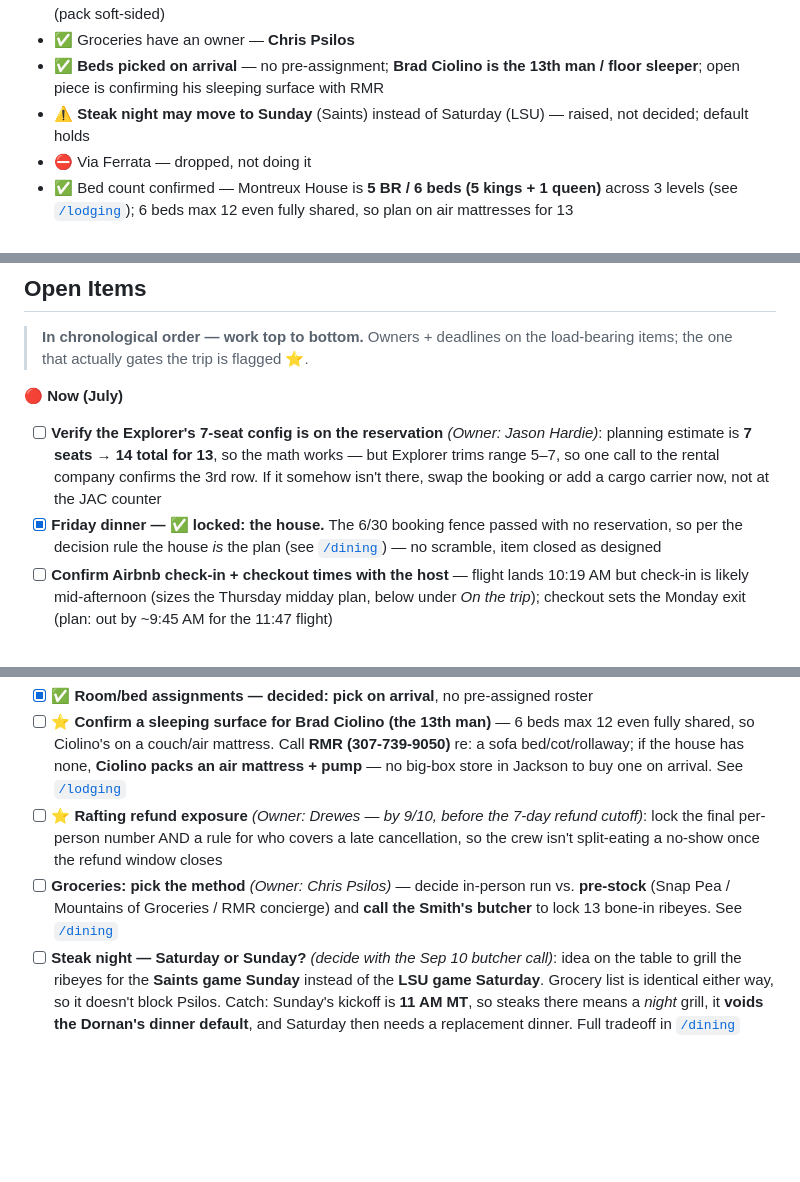
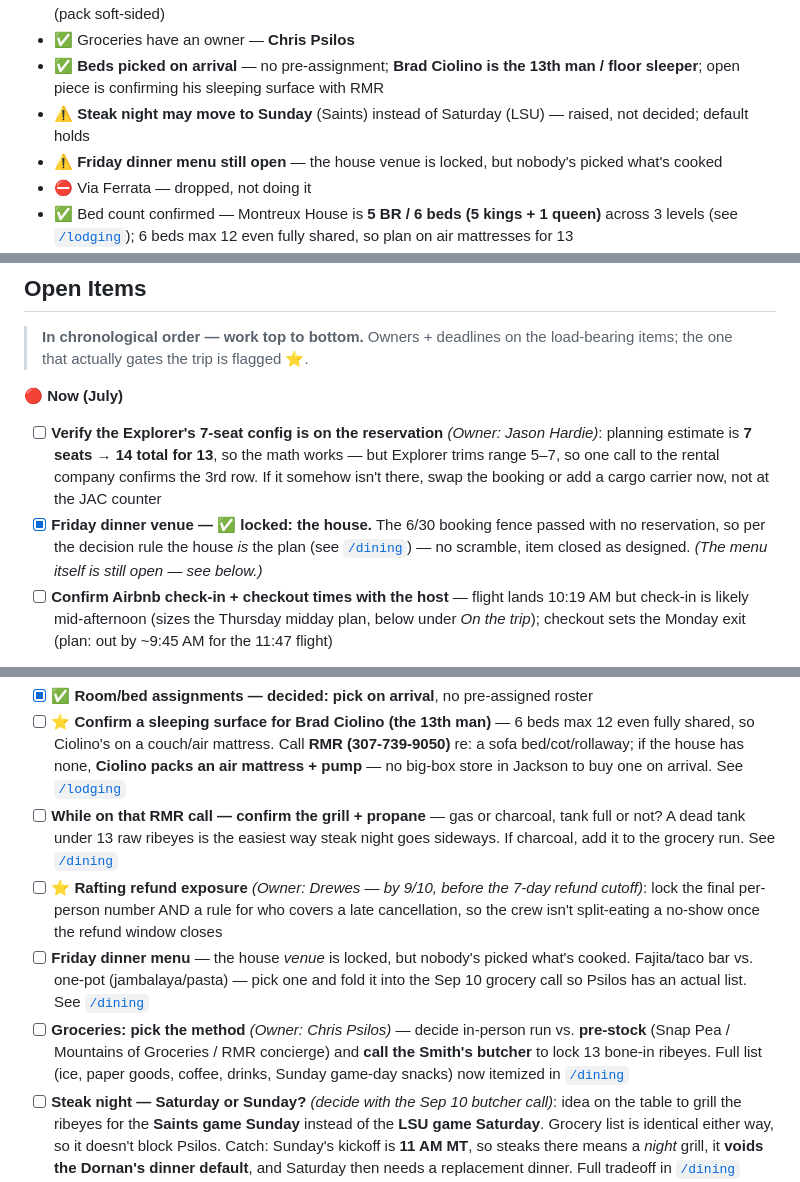
Before and after one commit to evantrapani-collab/jackson-hole-2026, a Markdown page: README.md, 3 parts joined by grey strips. GitHub-like rendering; blank space fills up the shorter version.

Commit message:
README: add Friday dinner menu + grill/propane check to-dos

```diff
--- a/README.md
+++ b/README.md
@@ -25,6 +25,7 @@ Trip planning hub for everything related to the trip.
 - ✅ Groceries have an owner — **Chris Psilos**
 - ✅ **Beds picked on arrival** — no pre-assignment; **Brad Ciolino is the 13th man / floor sleeper**; open piece is confirming his sleeping surface with RMR
 - ⚠️ **Steak night may move to Sunday** (Saints) instead of Saturday (LSU) — raised, not decided; default holds
+- ⚠️ **Friday dinner menu still open** — the house venue is locked, but nobody's picked what's cooked
 - ⛔️ Via Ferrata — dropped, not doing it
 - ✅ Bed count confirmed — Montreux House is **5 BR / 6 beds (5 kings + 1 queen)** across 3 levels (see [`/lodging`](./lodging/lodging.md#sleeping-13)); 6 beds max 12 even fully shared, so plan on air mattresses for 13
 - 📊 Plan graded **99/100** against [the trip rubric](./RUBRIC.md) — the last point is pending verification (Explorer 3rd row), not a doc gap
@@ -35,7 +36,7 @@ Trip planning hub for everything related to the trip.
 
 **🔴 Now (July)**
 - [ ] **Verify the Explorer's 7-seat config is on the reservation** *(Owner: Jason Hardie)*: planning estimate is **7 seats → 14 total for 13**, so the math works — but Explorer trims range 5–7, so one call to the rental company confirms the 3rd row. If it somehow isn't there, swap the booking or add a cargo carrier now, not at the JAC counter
-- [x] **Friday dinner — ✅ locked: the house.** The 6/30 booking fence passed with no reservation, so per the decision rule the house *is* the plan (see [`/dining`](./dining/dining.md#dinner-defaults--decided)) — no scramble, item closed as designed
+- [x] **Friday dinner venue — ✅ locked: the house.** The 6/30 booking fence passed with no reservation, so per the decision rule the house *is* the plan (see [`/dining`](./dining/dining.md#dinner-defaults--decided)) — no scramble, item closed as designed. *(The menu itself is still open — see below.)*
 - [ ] **Confirm Airbnb check-in + checkout times with the host** — flight lands 10:19 AM but check-in is likely mid-afternoon (sizes the Thursday midday plan, below under *On the trip*); checkout sets the Monday exit (plan: out by ~9:45 AM for the 11:47 flight)
 
 **By Aug 1**
@@ -45,8 +46,10 @@ Trip planning hub for everything related to the trip.
 **August → Sep 10**
 - [x] ✅ **Room/bed assignments — decided: pick on arrival**, no pre-assigned roster
 - [ ] ⭐ **Confirm a sleeping surface for Brad Ciolino (the 13th man)** — 6 beds max 12 even fully shared, so Ciolino's on a couch/air mattress. Call **RMR (307-739-9050)** re: a sofa bed/cot/rollaway; if the house has none, **Ciolino packs an air mattress + pump** — no big-box store in Jackson to buy one on arrival. See [`/lodging`](./lodging/lodging.md#sleeping-13)
+- [ ] **While on that RMR call — confirm the grill + propane** — gas or charcoal, tank full or not? A dead tank under 13 raw ribeyes is the easiest way steak night goes sideways. If charcoal, add it to the grocery run. See [`/dining`](./dining/dining.md#grill-check--before-committing-to-ribeyes)
 - [ ] ⭐ **Rafting refund exposure** *(Owner: Drewes — by 9/10, before the 7-day refund cutoff)*: lock the final per-person number AND a rule for who covers a late cancellation, so the crew isn't split-eating a no-show once the refund window closes
-- [ ] **Groceries: pick the method** *(Owner: Chris Psilos)* — decide in-person run vs. **pre-stock** (Snap Pea / Mountains of Groceries / RMR concierge) and **call the Smith's butcher** to lock 13 bone-in ribeyes. See [`/dining`](./dining/dining.md#grocery-delivery-options)
+- [ ] **Friday dinner menu** — the house *venue* is locked, but nobody's picked what's cooked. Fajita/taco bar vs. one-pot (jambalaya/pasta) — pick one and fold it into the Sep 10 grocery call so Psilos has an actual list. See [`/dining`](./dining/dining.md#friday-dinner--venue-locked-menu-open)
+- [ ] **Groceries: pick the method** *(Owner: Chris Psilos)* — decide in-person run vs. **pre-stock** (Snap Pea / Mountains of Groceries / RMR concierge) and **call the Smith's butcher** to lock 13 bone-in ribeyes. Full list (ice, paper goods, coffee, drinks, Sunday game-day snacks) now itemized in [`/dining`](./dining/dining.md#grocery-run-thursday-arrival)
 - [ ] **Steak night — Saturday or Sunday?** *(decide with the Sep 10 butcher call)*: idea on the table to grill the ribeyes for the **Saints game Sunday** instead of the **LSU game Saturday**. Grocery list is identical either way, so it doesn't block Psilos. Catch: Sunday's kickoff is **11 AM MT**, so steaks there means a *night* grill, it **voids the Dornan's dinner default**, and Saturday then needs a replacement dinner. Full tradeoff in [`/dining`](./dining/dining.md#steak-night--saturday-default-or-sunday)
 - [ ] Assign the **grill captain** (13 ribeyes) — Psilos owns the groceries; back from Yellowstone by ~3 PM; LSU vs. Ole Miss 5:30 MT / 6:30 CT on ABC (confirmed). Buy/pre-stock the ribeyes Thursday (Psilos calls the **Smith's butcher** ahead — 13 × 24 oz bone-in is too much to leave to delivery shelf stock)
 - [ ] Pick Sunday Saints venue — Cutty's / The Bird / Eleanor's / house (Saints @ Ravens, 11 AM MT / noon CT, CBS — confirmed)
```
